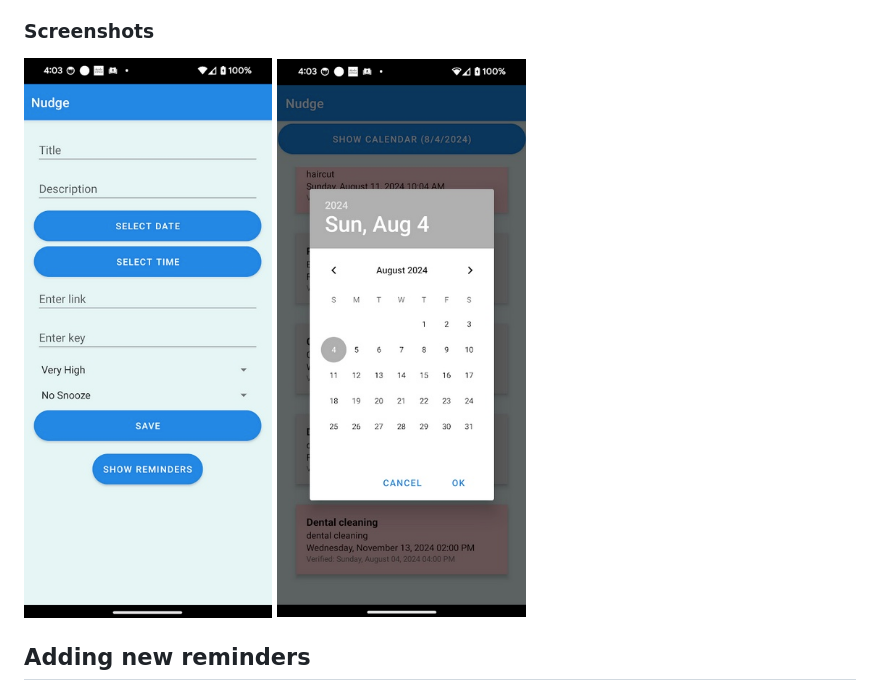
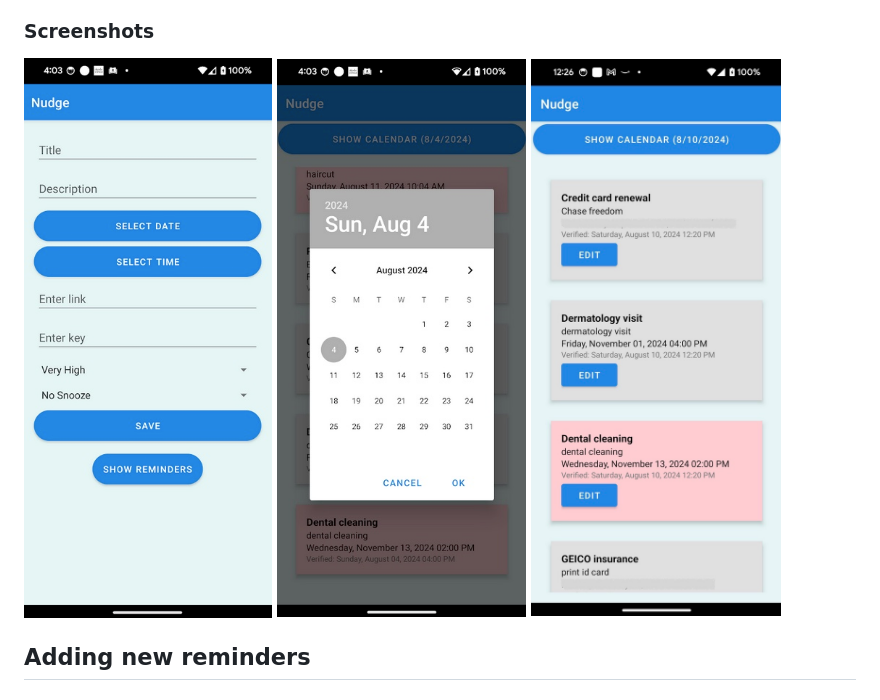
Before and after one commit to hyunwookshin/nudge, a Markdown page: README.md, the part around the change. Drawn GitHub-style; pictures changed too: images/reminders_screenshot.jpg (added).

Commit message:
client: add reminders image

```diff
--- a/README.md
+++ b/README.md
@@ -15,6 +15,7 @@ Simple reminder/notification app for everyday use.
 
 <img src="https://github.com/hyunwookshin/nudge/blob/main/images/reminder_screenshot.jpg?raw=true" alt="Screenshot of the reminder page" width="250"/>
 <img src="https://github.com/hyunwookshin/nudge/blob/main/images/schedule_screenshot.jpg?raw=true" alt="Screenshot of the reminders/schedule page" width="250"/>
+<img src="https://github.com/hyunwookshin/nudge/blob/main/images/reminders_screenshot.jpg?raw=true" alt="Screenshot of the reminders page" width="250"/>
 
 ## Adding new reminders
 
```
